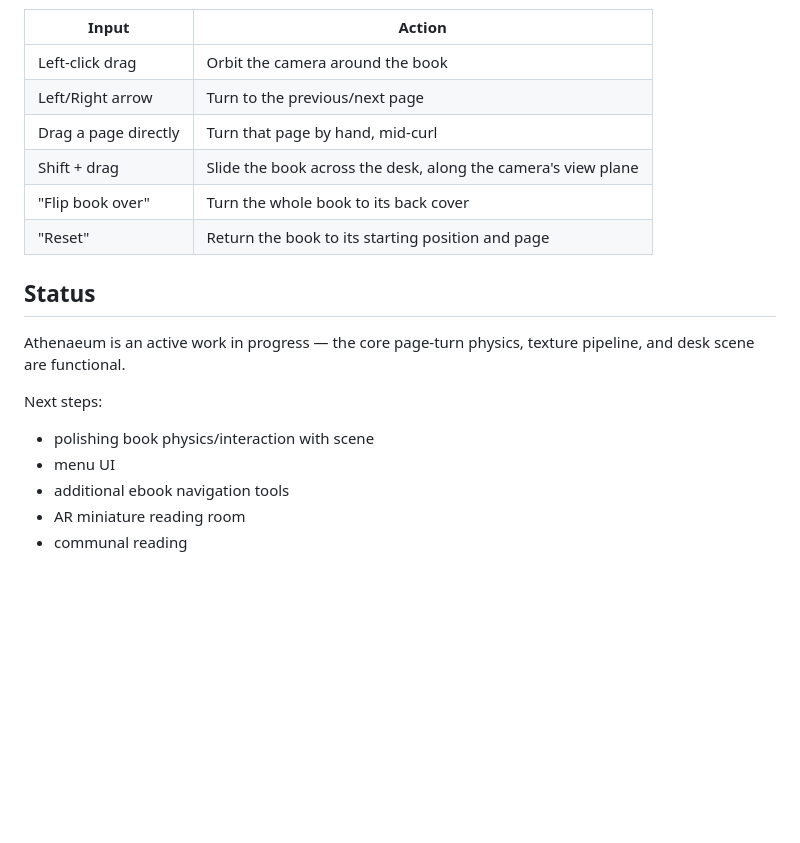
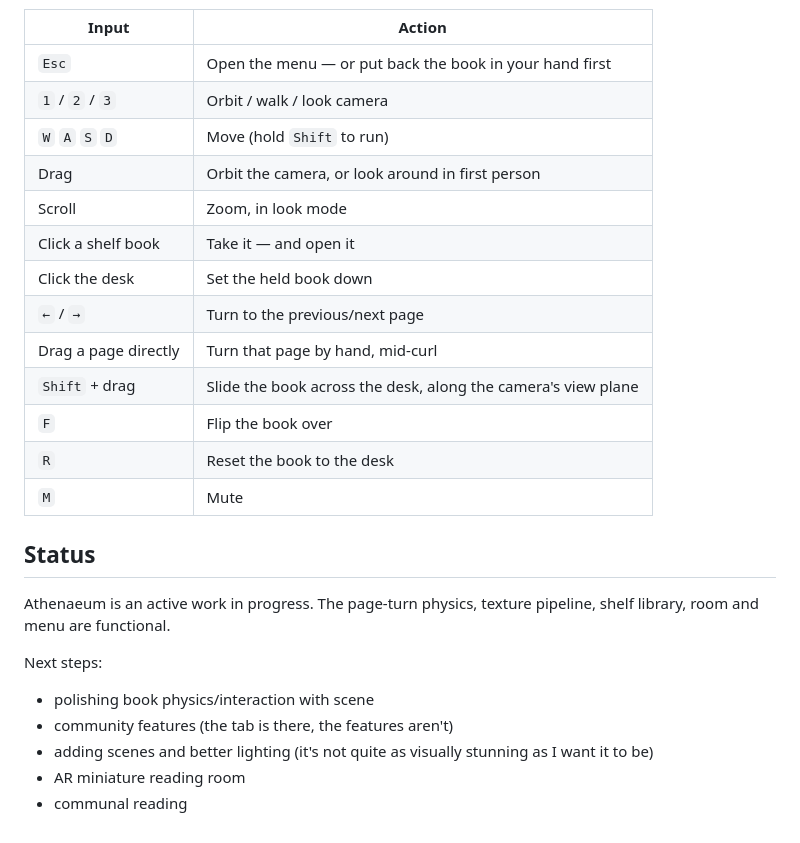
Before and after one commit to fuselierr/athenaeum, a Markdown page: README.md, the part around one of its changes. Rendered like a GitHub page; blank space fills up the shorter version.

```diff
--- a/README.md
+++ b/README.md
@@ -36,19 +47,26 @@ Then open the dev server URL in your browser, upload an `.epub` from the panel i
 | Input | Action |
 | --- | --- |
-| Left-click drag | Orbit the camera around the book |
-| Left/Right arrow | Turn to the previous/next page |
+| `Esc` | Open the menu — or put back the book in your hand first |
+| `1` / `2` / `3` | Orbit / walk / look camera |
+| `W` `A` `S` `D` | Move (hold `Shift` to run) |
+| Drag | Orbit the camera, or look around in first person |
+| Scroll | Zoom, in look mode |
+| Click a shelf book | Take it — and open it |
+| Click the desk | Set the held book down |
+| `←` / `→` | Turn to the previous/next page |
 | Drag a page directly | Turn that page by hand, mid-curl |
-| Shift + drag | Slide the book across the desk, along the camera's view plane |
-| "Flip book over" | Turn the whole book to its back cover |
-| "Reset" | Return the book to its starting position and page |
+| `Shift` + drag | Slide the book across the desk, along the camera's view plane |
+| `F` | Flip the book over |
+| `R` | Reset the book to the desk |
+| `M` | Mute |
 
 ## Status
 
-Athenaeum is an active work in progress — the core page-turn physics, texture pipeline, and desk scene are functional.
+Athenaeum is an active work in progress. The page-turn physics, texture pipeline, shelf library, room and menu are functional.
 
 Next steps:
 - polishing book physics/interaction with scene
-- menu UI
-- additional ebook navigation tools
+- community features (the tab is there, the features aren't)
+- adding scenes and better lighting (it's not quite as visually stunning as I want it to be)
 - AR miniature reading room
 - communal reading
```
Also changed, not shown: other parts of README.md (+24 -13 lines).
